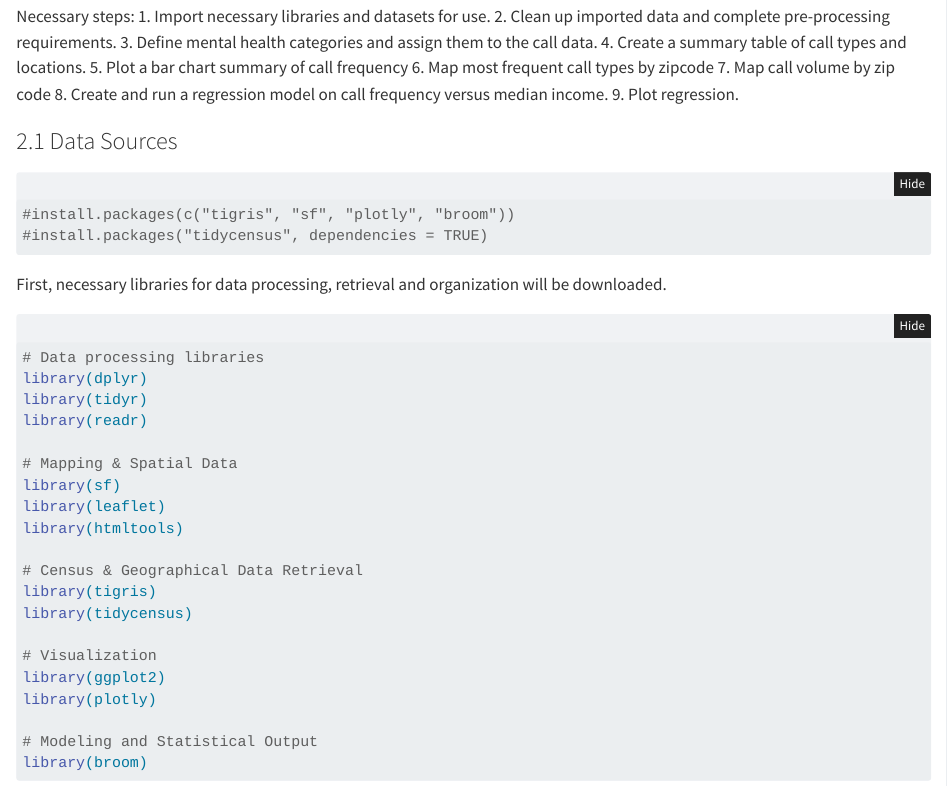
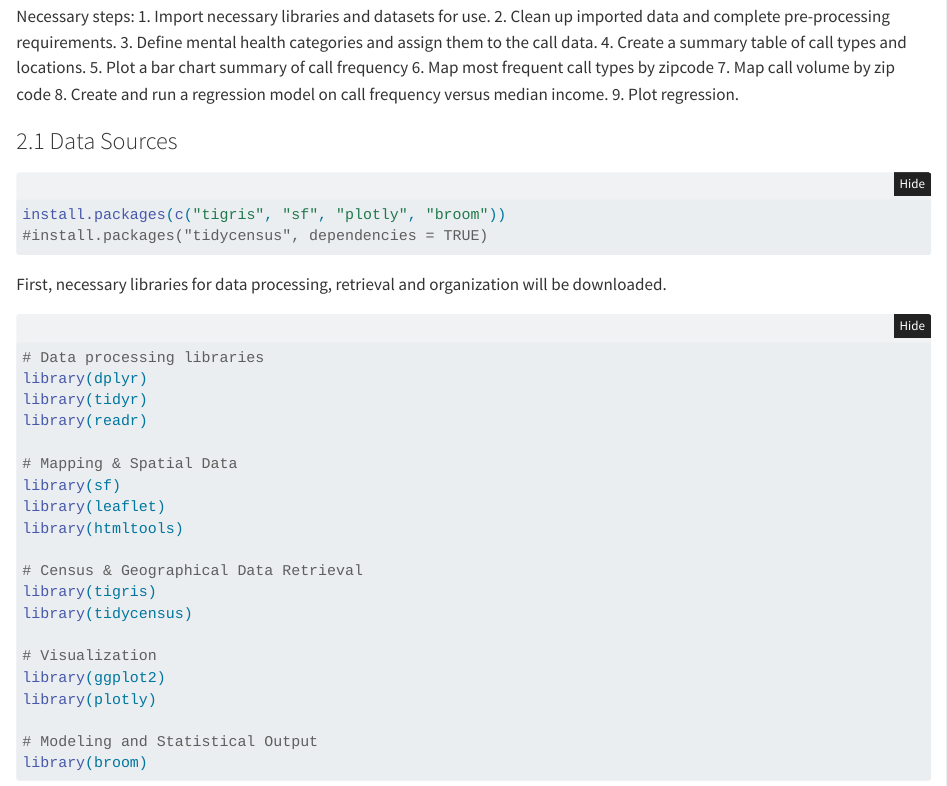
Before and after one commit to sjdeck/geo511, a Quarto document (index.qmd): the page in a window 1100 px wide, from 730 px down. Rendered offline with R 4.5, knitr and Pandoc in place of Quarto, with nearby package versions; folded parts are opened; some code elsewhere in the file could not run offline.

Commit message:
trying to fix broom

````diff
--- a/index.qmd
+++ b/index.qmd
@@ -52,7 +52,7 @@ frequency versus median income. 9. Plot regression.
 
 ```{r, message=F, warning=F}
 #| results: hide
-#install.packages(c("tigris", "sf", "plotly", "broom"))
+install.packages(c("tigris", "sf", "plotly", "broom"))
 #install.packages("tidycensus", dependencies = TRUE)
 ```
 
````
